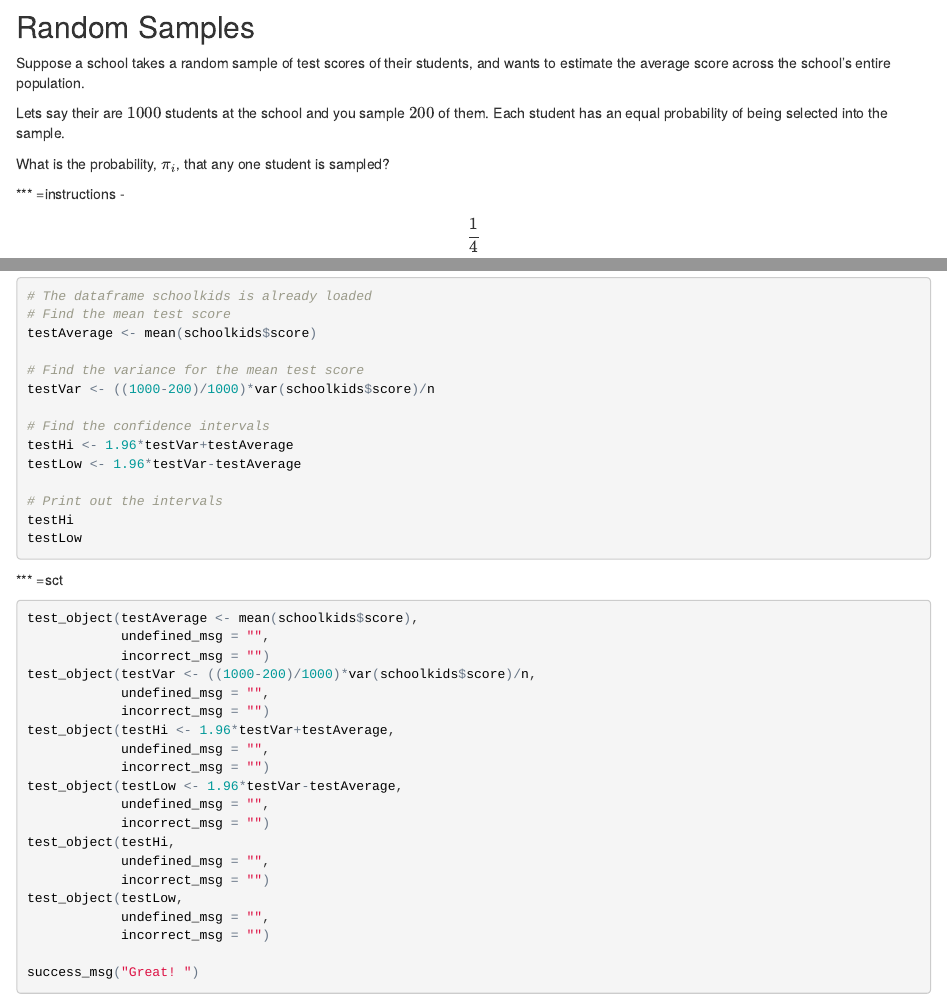
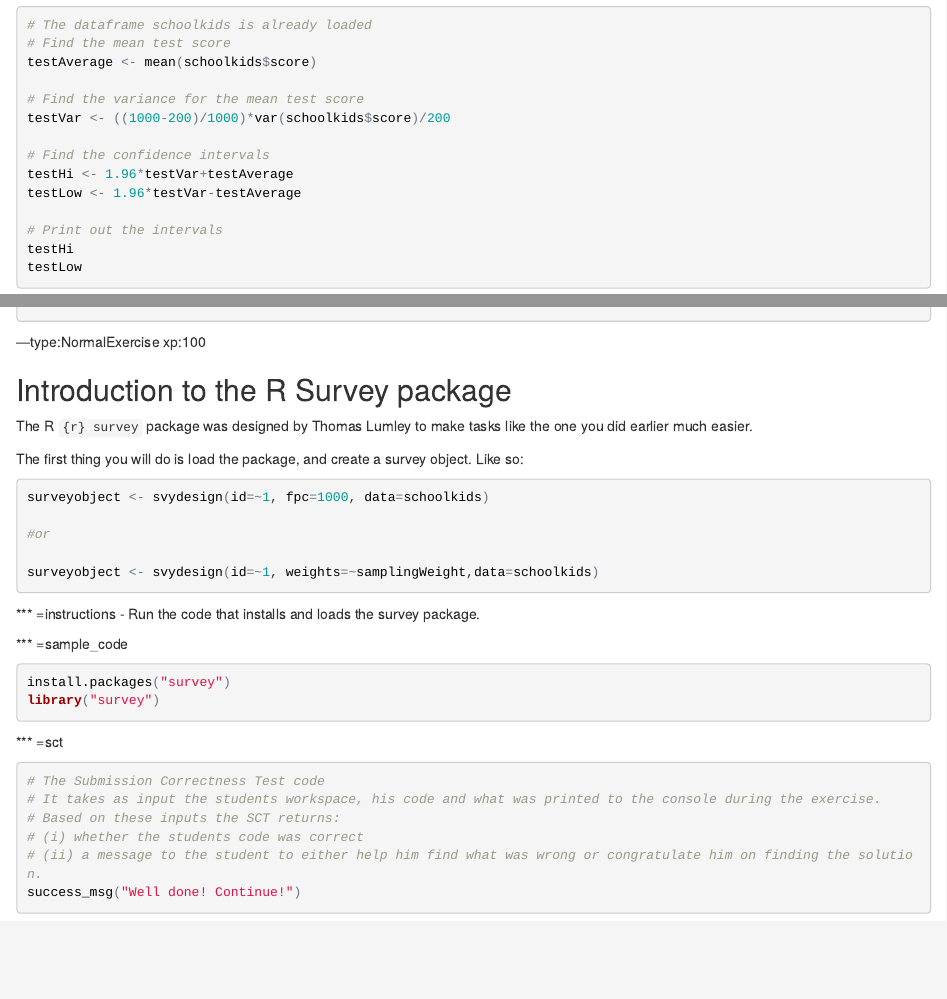
Before and after one commit to carlganz/surveydatacamp, an R Markdown document (Survey Statistics/chapter1.Rmd): the page in a window 1100 px wide, from 640 px down before the commit and from 7230 px down after it, and a second part further down, joined at a grey line. The pictures show the output file Survey Statistics/chapter1.html that the author committed with the source, opened offline.

Commit message:
Some small updates

````diff
--- a/Survey Statistics/Story Board Survey.csv
+++ b/Survey Statistics/Story Board Survey.csv
@@ -13,7 +13,7 @@ INTERACTIVE,Variance of Horvits-Thompson Estimator,No file,180,
 MULTIPLE CHOICE,Statistical Significance,No file,60,
 INTERACTIVE,Horvits-Thompson estimate for the population mean,No file,120,
 VIDEO,Intro to Survey Package,N/A,N/A,
-INTERACTIVE,Create a Survey Object,,,
+INTERACTIVE,Create a Survey Object,No file,90,
 INTERACTIVE,Estimates and Variance with Survey Package,,,
 ,,,,
 ,,,,
@@ -22,12 +22,12 @@ INTERACTIVE,Estimates and Variance with Survey Package,,,
 ,,Total Multiple Choice,,
 ,,TOTAL,630,
 ,,,,
-CHAPTER 2,<CHAPTER TITLE>,,,
+CHAPTER 2,Stratified Samples,,,
 TYPE,Topic,Reference,Time (secs),Comments
-VIDEO,<VIDEO TITLE>,<VIMEO CODE>,180,
-INTERACTIVE,<EX TITLE>,<FILE CONTAINING EX>,180,
-MULTIPLE CHOICE,<EX TITLE>,<FILE CONTAINING EX>,120,
-...,...,...,...,
+VIDEO,Intro to Stratified Samples,N/A,120,Not filmed
+,,,,
+,,,,
+,,,,
 ,,,,
 ,,,,
 ,,Total Video,180,
--- a/Survey Statistics/chapter1.Rmd
+++ b/Survey Statistics/chapter1.Rmd
@@ -407,7 +425,7 @@ testLow <- _____
 testAverage <- mean(schoolkids$score)
 
 # Find the variance for the mean test score
-testVar <- ((1000-200)/1000)*var(schoolkids$score)/n
+testVar <- ((1000-200)/1000)*var(schoolkids$score)/200
 
 # Find the confidence intervals
 testHi <- 1.96*testVar+testAverage
@@ -442,3 +460,50 @@ test_object(testLow,
 
 success_msg("Great! ")
 ```
+--- type:VideoExercise aspect_ratio:62.5 xp:50
+## Introduction to R Package
+
+*** =video_link
+
+```{r,eval=FALSE}
+
+```
+
+---type:NormalExercise xp:100
+
+## Create a Survey Object
+
+The R `{r} survey` package was designed by Thomas Lumley to make tasks like the one you did earlier much easier.
+
+The first thing you will do is load the package, and create a survey object. Like so:
+
+```{r,eval=FALSE}
+
+surveyobject <- svydesign(id=~1, fpc=1000, data=schoolkids)
+
+#or
+
+surveyobject <- svydesign(id=~1, weights=~samplingWeight,data=schoolkids)
+```
+
+
+
+*** =instructions
+- Run the code that installs and loads the survey package.
+
+
+*** =sample_code
+```{r,eval=FALSE}
+install.packages("survey")
+library("survey")
+```
+
+*** =sct
+```{r,eval=FALSE}
+# The Submission Correctness Test code
+# It takes as input the students workspace, his code and what was printed to the console during the exercise.
+# Based on these inputs the SCT returns:
+# (i) whether the students code was correct
+# (ii) a message to the student to either help him find what was wrong or congratulate him on finding the solution.
+success_msg("Well done! Continue!")
+```
````
Also changed, not shown: Survey Statistics/chapter1.html, Survey Statistics/chapter1.Rmd (18 more changed lines).
